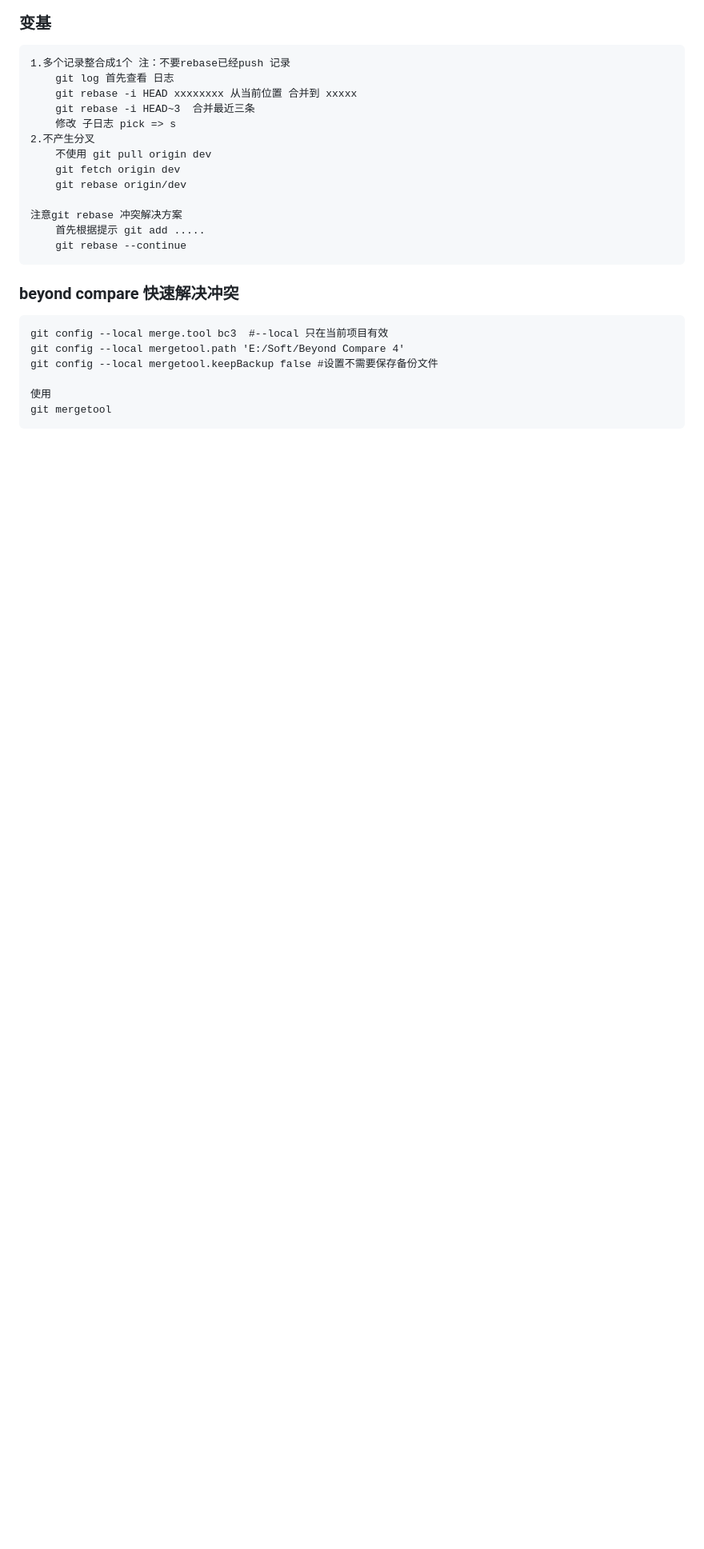
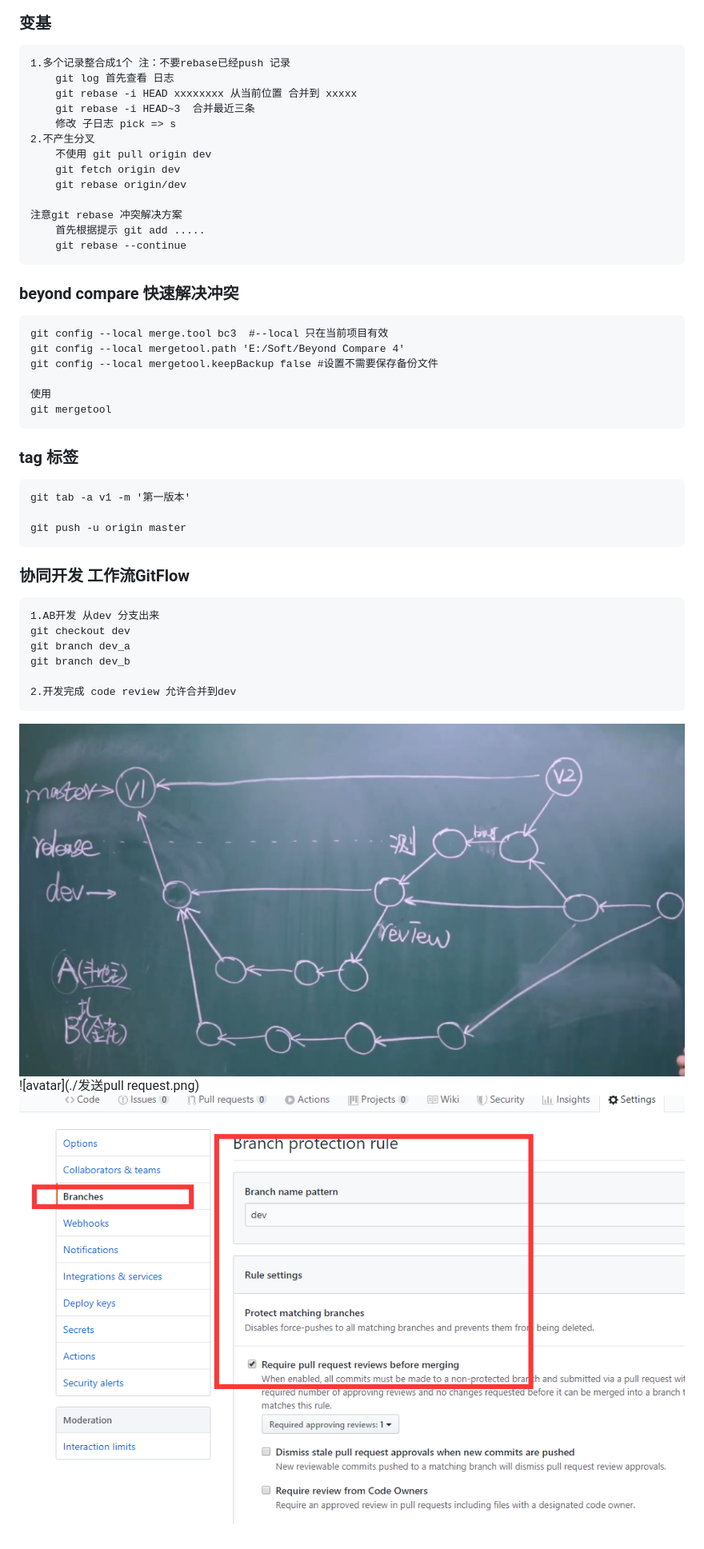
Before and after one commit to backcn/git_learn, a Markdown page: 学习笔记.md, the part around the change printed below. Shown: that part at 80% size. Rendered like a GitHub page; pictures changed too: codereview.png (added), 工作流.png (added); blank space fills up the shorter version.

Commit message:
学完了

```diff
--- a/学习笔记.md
+++ b/学习笔记.md
@@ -65,3 +67,19 @@
 
     使用
     git mergetool
+
+### tag 标签
+    git tab -a v1 -m '第一版本'
+
+    git push -u origin master
+
+### 协同开发 工作流GitFlow
+    1.AB开发 从dev 分支出来
+    git checkout dev
+    git branch dev_a
+    git branch dev_b
+
+    2.开发完成 code review 允许合并到dev
+![avatar](./工作流.png)
+![avatar](./发送pull request.png)
+![avatar](./codereview.png)
```
Also changed, not shown: other parts of 学习笔记.md (+2 -0 lines), 发送pull request.png (added), 确定review.png (added).
